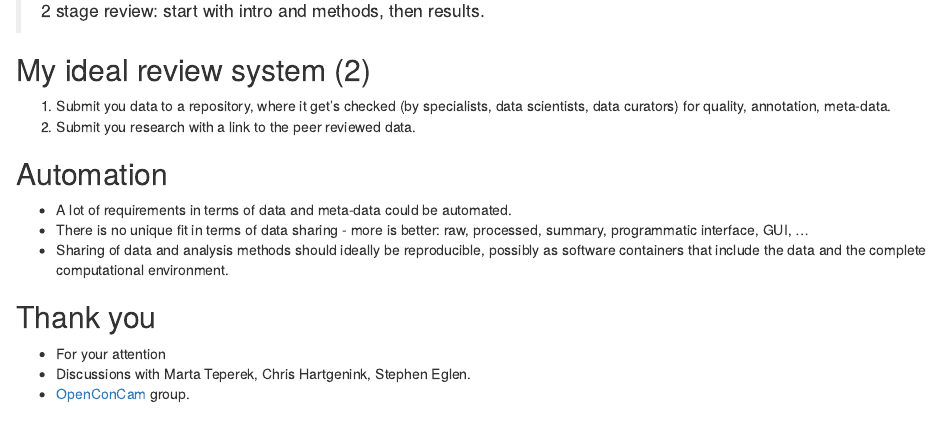
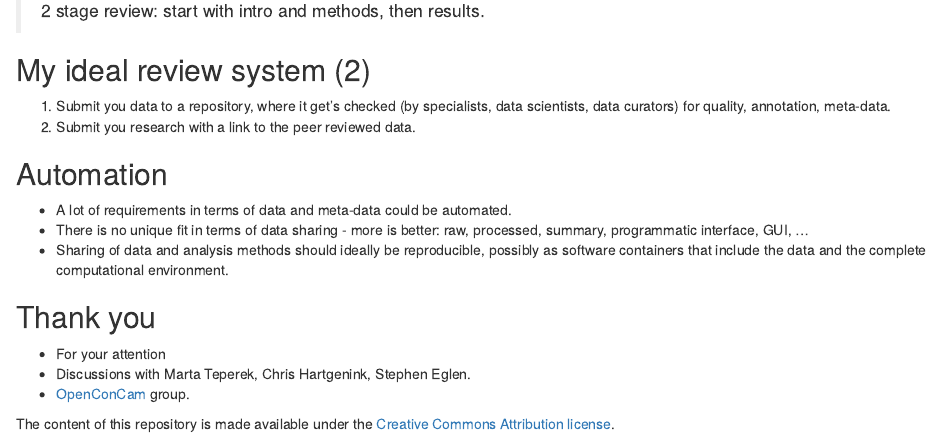
Before and after one commit to lgatto/2017-03-30-OSC-peerreview, an R Markdown document (slides.Rmd): the page in a window 1100 px wide, from 3070 px down. Rendered offline with R 4.5, knitr and Pandoc, with nearby package versions; drawn as R Markdown's standard HTML page in place of the format the file asks for; common packages that the code uses without loading them are loaded.

Commit message:
add license

```diff
--- a/slides.Rmd
+++ b/slides.Rmd
@@ -212,3 +212,6 @@ Biais in peer review:
 - For your attention
 - Discussions with Marta Teperek, Chris Hartgenink, Stephen Eglen.
 - [OpenConCam](http://www.openconcam.org/) group.
+
+The content of this repository is made available under the
+[Creative Commons Attribution license](https://creativecommons.org/licenses/by/4.0/).
```
Also changed, not shown: README.md.
